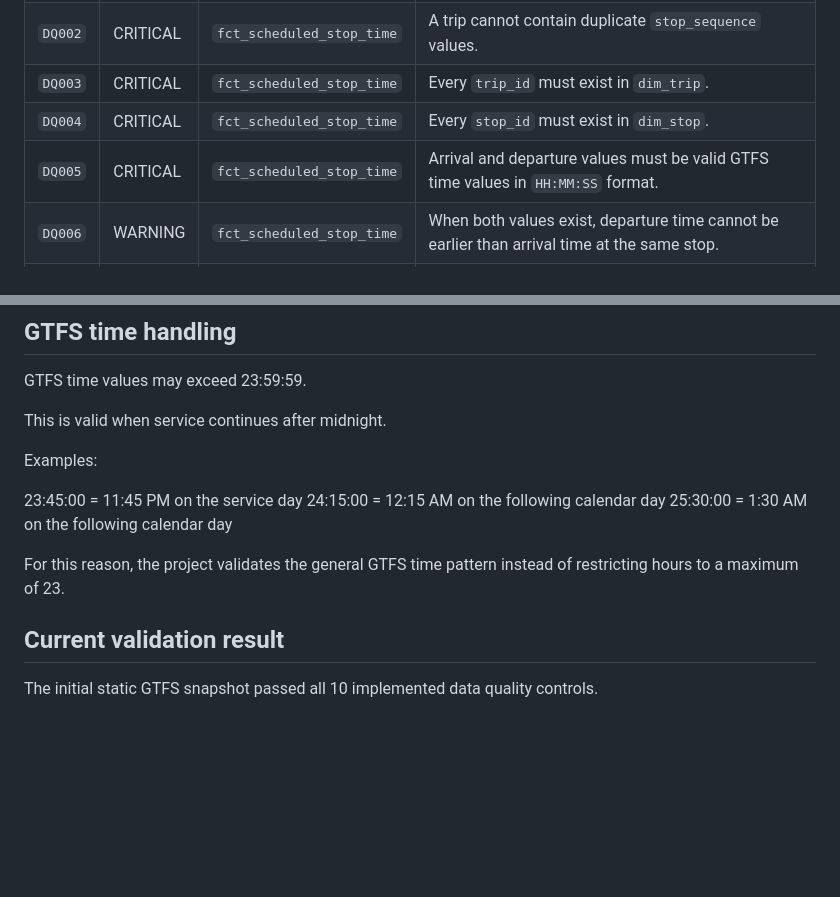
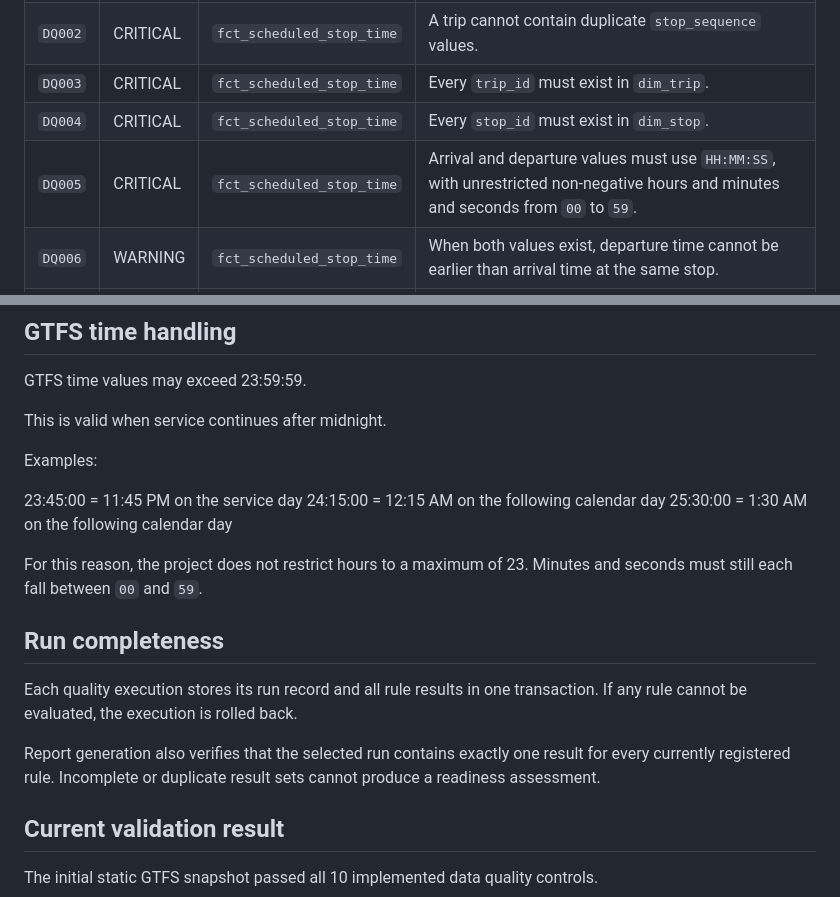
Before and after one commit to franc225/montrealtransit, a Markdown page: docs/data_quality_rules.md, 2 parts joined by grey strips. GitHub-like rendering; blank space fills up the shorter version.

```diff
--- a/docs/data_quality_rules.md
+++ b/docs/data_quality_rules.md
@@ -29,7 +29,7 @@ Each rule produces a PASS or FAIL result and stores the number of rows checked,
 | `DQ002` | CRITICAL | `fct_scheduled_stop_time` | A trip cannot contain duplicate `stop_sequence` values. |
 | `DQ003` | CRITICAL | `fct_scheduled_stop_time` | Every `trip_id` must exist in `dim_trip`. |
 | `DQ004` | CRITICAL | `fct_scheduled_stop_time` | Every `stop_id` must exist in `dim_stop`. |
-| `DQ005` | CRITICAL | `fct_scheduled_stop_time` | Arrival and departure values must be valid GTFS time values in `HH:MM:SS` format. |
+| `DQ005` | CRITICAL | `fct_scheduled_stop_time` | Arrival and departure values must use `HH:MM:SS`, with unrestricted non-negative hours and minutes and seconds from `00` to `59`. |
 | `DQ006` | WARNING | `fct_scheduled_stop_time` | When both values exist, departure time cannot be earlier than arrival time at the same stop. |
 | `DQ007` | CRITICAL | `dim_trip` | Every planned trip must have at least one scheduled stop. |
 | `DQ008` | WARNING | `dim_route` | Every route should have at least one planned trip in the current feed. |
@@ -67,7 +67,16 @@ Examples:
 24:15:00 = 12:15 AM on the following calendar day
 25:30:00 = 1:30 AM on the following calendar day
 
-For this reason, the project validates the general GTFS time pattern instead of restricting hours to a maximum of 23.
+For this reason, the project does not restrict hours to a maximum of 23. Minutes and seconds must still each fall between `00` and `59`.
+
+## Run completeness
+
+Each quality execution stores its run record and all rule results in one
+transaction. If any rule cannot be evaluated, the execution is rolled back.
+
+Report generation also verifies that the selected run contains exactly one
+result for every currently registered rule. Incomplete or duplicate result
+sets cannot produce a readiness assessment.
 
 ## Current validation result
 
```
Also changed, not shown: README.md (+1 -1 lines), docs/data_model.md (+4 -0 lines), docs/assets/screenshots/data-quality-overview.png, docs/assets/screenshots/data-quality-rule-results.png, 5 other files.
